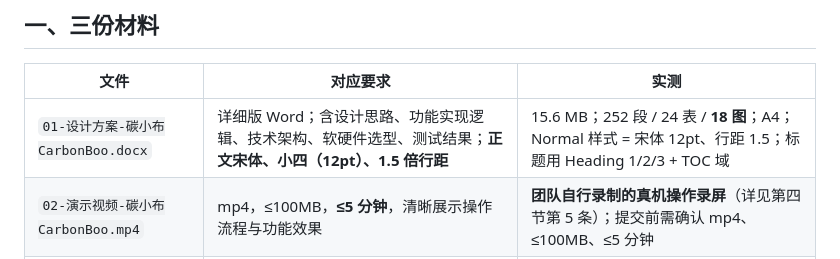
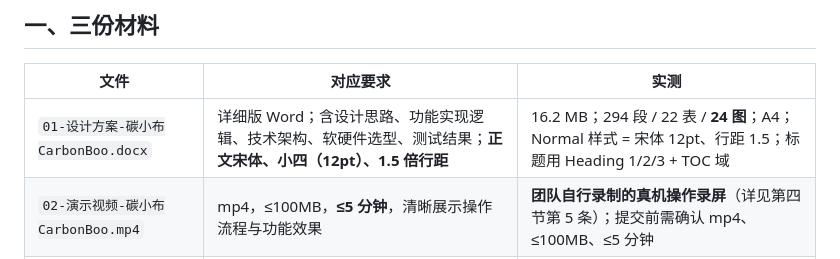
Before and after one commit to a3354547604-stack/CarbonBoo, a Markdown page: submit/README.md, the part around the change. GitHub-like rendering.

Commit message:
chore(submit): 同步 README 中 docx 实测数字 + 删除视频中间帧
改了什么：
- submit/README.md 的 docx 行：15.6 MB；252 段 / 24 表 / 18 图 → 16.2 MB；294 段 / 22 表 / 24 图（实测）
- 删除 submit/_frames/（视频合成的中间帧 c01-c09.mp4 与 f01-f09.png，可重生成）

跑了什么：python tests/tools/check_l0.py --strict（PASS）

结果：通过。

```diff
--- a/submit/README.md
+++ b/submit/README.md
@@ -6,7 +6,7 @@
 
 | 文件 | 对应要求 | 实测 |
 |---|---|---|
-| `01-设计方案-碳小布CarbonBoo.docx` | 详细版 Word；含设计思路、功能实现逻辑、技术架构、软硬件选型、测试结果；**正文宋体、小四（12pt）、1.5 倍行距** | 15.6 MB；252 段 / 24 表 / **18 图**；A4；Normal 样式 = 宋体 12pt、行距 1.5；标题用 Heading 1/2/3 + TOC 域 |
+| `01-设计方案-碳小布CarbonBoo.docx` | 详细版 Word；含设计思路、功能实现逻辑、技术架构、软硬件选型、测试结果；**正文宋体、小四（12pt）、1.5 倍行距** | 16.2 MB；294 段 / 22 表 / **24 图**；A4；Normal 样式 = 宋体 12pt、行距 1.5；标题用 Heading 1/2/3 + TOC 域 |
 | `02-演示视频-碳小布CarbonBoo.mp4` | mp4，≤100MB，**≤5 分钟**，清晰展示操作流程与功能效果 | **团队自行录制的真机操作录屏**（详见第四节第 5 条）；提交前需确认 mp4、≤100MB、≤5 分钟 |
 | `03-演示文稿-碳小布CarbonBoo.pptx` | 图文并茂，讲解 **≤10 分钟** | 10.0 MB；**17 页** 16:9；**12 页含界面截图**（一页一屏，图与文字一一对应）；每页均带演讲备注 |
 
```
